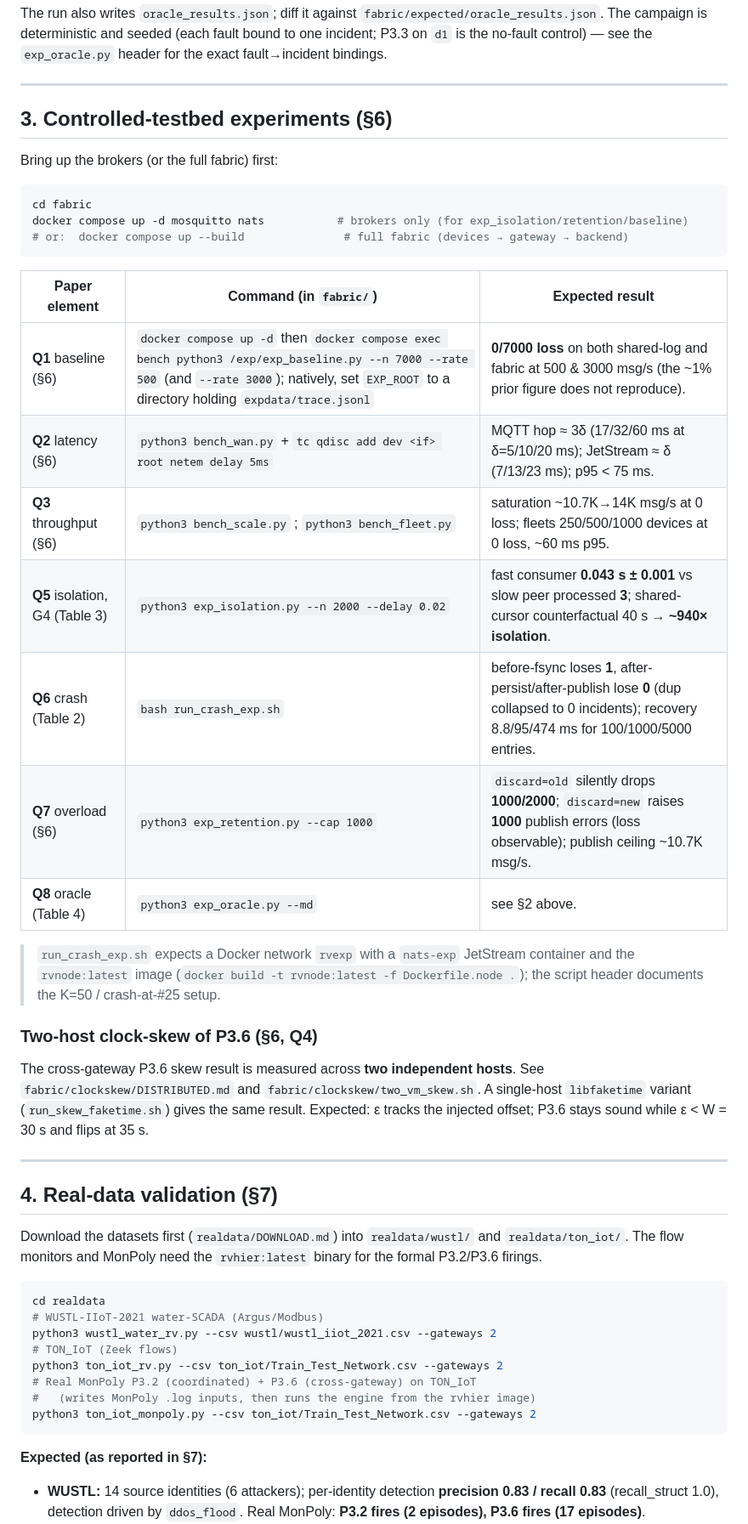
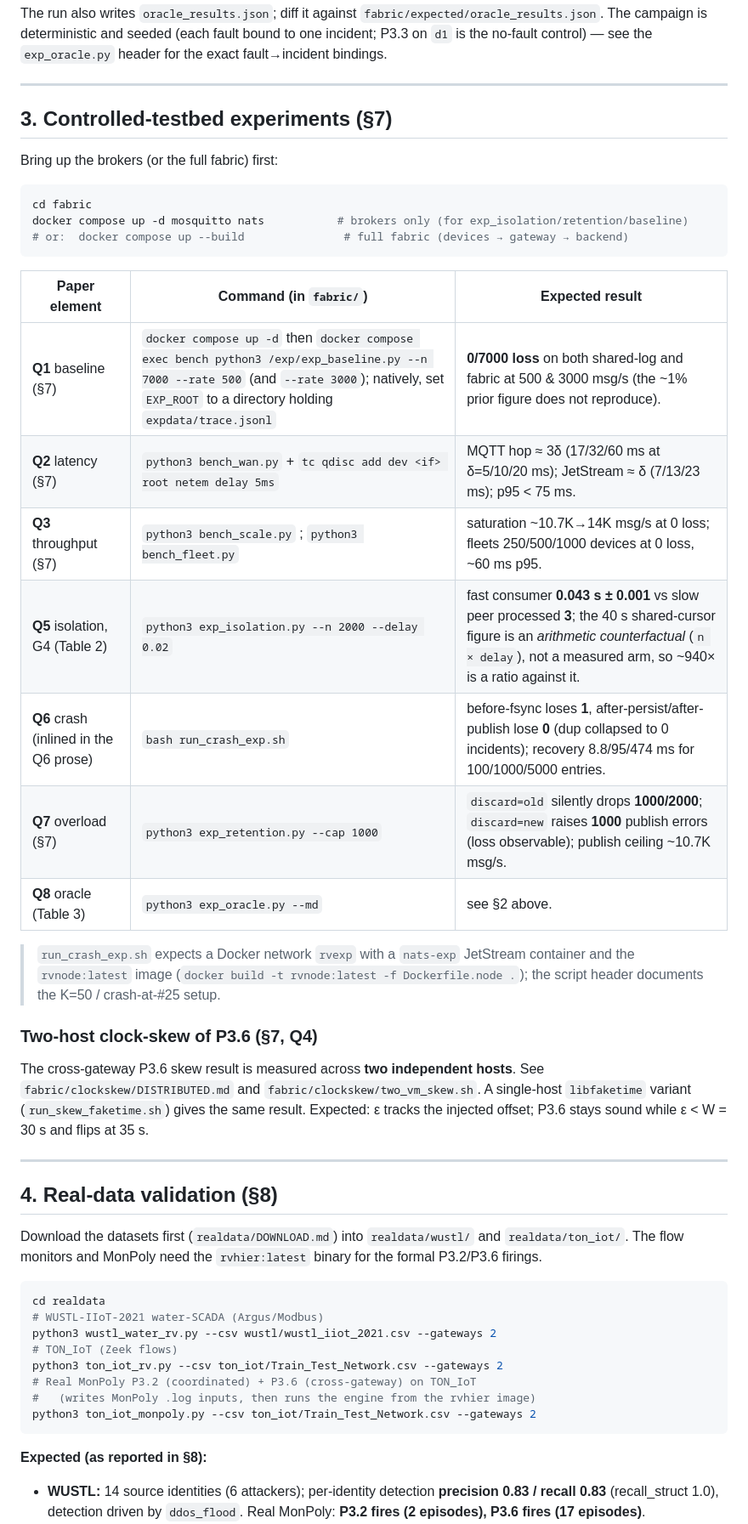
Before and after one commit to nikos-kekatos/resilient-rv-fabric-edge-iot, a Markdown page: README.md, the part around one of its changes. Shown at 85% size. Rendered like a GitHub page.

````diff
--- a/README.md
+++ b/README.md
@@ -114,7 +139,7 @@ the no-fault control) — see the `exp_oracle.py` header for the exact fault→i
 
 ---
 
-## 3. Controlled-testbed experiments (§6)
+## 3. Controlled-testbed experiments (§7)
 
 Bring up the brokers (or the full fabric) first:
 ```bash
@@ -125,19 +150,19 @@ docker compose up -d mosquitto nats           # brokers only (for exp_isolation/
 
 | Paper element        | Command (in `fabric/`)                                  | Expected result |
 |----------------------|----------------------------------------------------------|-----------------|
-| **Q1** baseline (§6) | `docker compose up -d` then `docker compose exec bench python3 /exp/exp_baseline.py --n 7000 --rate 500` (and `--rate 3000`); natively, set `EXP_ROOT` to a directory holding `expdata/trace.jsonl` | **0/7000 loss** on both shared-log and fabric at 500 & 3000 msg/s (the ~1% prior figure does not reproduce). |
-| **Q2** latency (§6)  | `python3 bench_wan.py` + `tc qdisc add dev <if> root netem delay 5ms` | MQTT hop ≈ 3δ (17/32/60 ms at δ=5/10/20 ms); JetStream ≈ δ (7/13/23 ms); p95 < 75 ms. |
-| **Q3** throughput (§6)| `python3 bench_scale.py` ; `python3 bench_fleet.py`     | saturation ~10.7K→14K msg/s at 0 loss; fleets 250/500/1000 devices at 0 loss, ~60 ms p95. |
-| **Q5** isolation, G4 (Table 3) | `python3 exp_isolation.py --n 2000 --delay 0.02`| fast consumer **0.043 s ± 0.001** vs slow peer processed **3**; shared-cursor counterfactual 40 s → **~940× isolation**. |
-| **Q6** crash (Table 2)| `bash run_crash_exp.sh`                                 | before-fsync loses **1**, after-persist/after-publish lose **0** (dup collapsed to 0 incidents); recovery 8.8/95/474 ms for 100/1000/5000 entries. |
-| **Q7** overload (§6) | `python3 exp_retention.py --cap 1000`                    | `discard=old` silently drops **1000/2000**; `discard=new` raises **1000** publish errors (loss observable); publish ceiling ~10.7K msg/s. |
-| **Q8** oracle (Table 4)| `python3 exp_oracle.py --md`                           | see §2 above. |
+| **Q1** baseline (§7) | `docker compose up -d` then `docker compose exec bench python3 /exp/exp_baseline.py --n 7000 --rate 500` (and `--rate 3000`); natively, set `EXP_ROOT` to a directory holding `expdata/trace.jsonl` | **0/7000 loss** on both shared-log and fabric at 500 & 3000 msg/s (the ~1% prior figure does not reproduce). |
+| **Q2** latency (§7)  | `python3 bench_wan.py` + `tc qdisc add dev <if> root netem delay 5ms` | MQTT hop ≈ 3δ (17/32/60 ms at δ=5/10/20 ms); JetStream ≈ δ (7/13/23 ms); p95 < 75 ms. |
+| **Q3** throughput (§7)| `python3 bench_scale.py` ; `python3 bench_fleet.py`     | saturation ~10.7K→14K msg/s at 0 loss; fleets 250/500/1000 devices at 0 loss, ~60 ms p95. |
+| **Q5** isolation, G4 (Table 2) | `python3 exp_isolation.py --n 2000 --delay 0.02`| fast consumer **0.043 s ± 0.001** vs slow peer processed **3**; the 40 s shared-cursor figure is an *arithmetic counterfactual* (`n × delay`), not a measured arm, so ~940× is a ratio against it. |
+| **Q6** crash (inlined in the Q6 prose)| `bash run_crash_exp.sh`                                 | before-fsync loses **1**, after-persist/after-publish lose **0** (dup collapsed to 0 incidents); recovery 8.8/95/474 ms for 100/1000/5000 entries. |
+| **Q7** overload (§7) | `python3 exp_retention.py --cap 1000`                    | `discard=old` silently drops **1000/2000**; `discard=new` raises **1000** publish errors (loss observable); publish ceiling ~10.7K msg/s. |
+| **Q8** oracle (Table 3)| `python3 exp_oracle.py --md`                           | see §2 above. |
 
 > `run_crash_exp.sh` expects a Docker network `rvexp` with a `nats-exp` JetStream container
 > and the `rvnode:latest` image (`docker build -t rvnode:latest -f Dockerfile.node .`); the
 > script header documents the K=50 / crash-at-#25 setup.
 
-### Two-host clock-skew of P3.6 (§6, Q4)
+### Two-host clock-skew of P3.6 (§7, Q4)
 The cross-gateway P3.6 skew result is measured across **two independent hosts**. See
 `fabric/clockskew/DISTRIBUTED.md` and `fabric/clockskew/two_vm_skew.sh`. A single-host
 `libfaketime` variant (`run_skew_faketime.sh`) gives the same result. Expected: ε tracks the
@@ -145,7 +170,7 @@ injected offset; P3.6 stays sound while ε < W = 30 s and flips at 35 s.
 
 ---
 
-## 4. Real-data validation (§7)
+## 4. Real-data validation (§8)
 
 Download the datasets first (`realdata/DOWNLOAD.md`) into `realdata/wustl/` and
 `realdata/ton_iot/`. The flow monitors and MonPoly need the `rvhier:latest` binary for the
@@ -162,7 +187,7 @@ python3 ton_iot_rv.py --csv ton_iot/Train_Test_Network.csv --gateways 2
 python3 ton_iot_monpoly.py --csv ton_iot/Train_Test_Network.csv --gateways 2
 ```
 
-**Expected (as reported in §7):**
+**Expected (as reported in §8):**
 - **WUSTL:** 14 source identities (6 attackers); per-identity detection **precision 0.83 /
   recall 0.83** (recall_struct 1.0), detection driven by `ddos_flood`. Real MonPoly:
   **P3.2 fires (2 episodes), P3.6 fires (17 episodes)**.
````
Also changed, not shown: other parts of README.md (+71 -19 lines), MANIFEST.md (+12 -12 lines).
